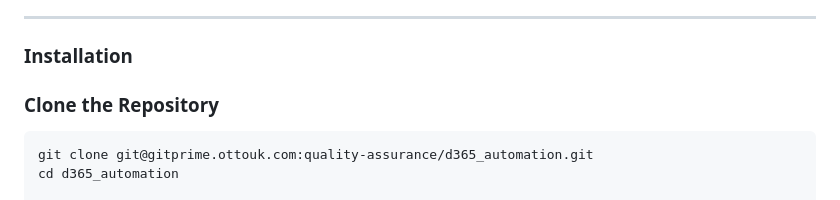
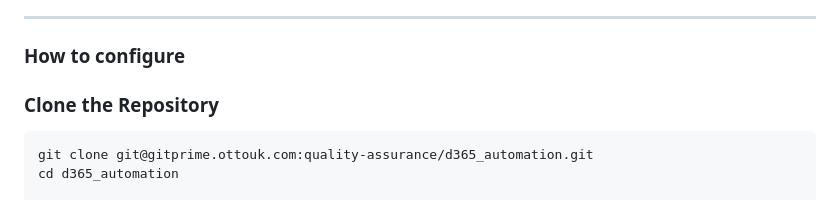
Before and after one commit to malkiatTestingxperts/malkiatRepos, a Markdown page: Readme.md, the part around the change. Drawn GitHub-style.

```diff
--- a/Readme.md
+++ b/Readme.md
@@ -29,7 +29,7 @@ Ensure the following are installed before running the tests:
 
 ---
 
-### Installation
+### How to configure
 
 ### Clone the Repository
 
```
